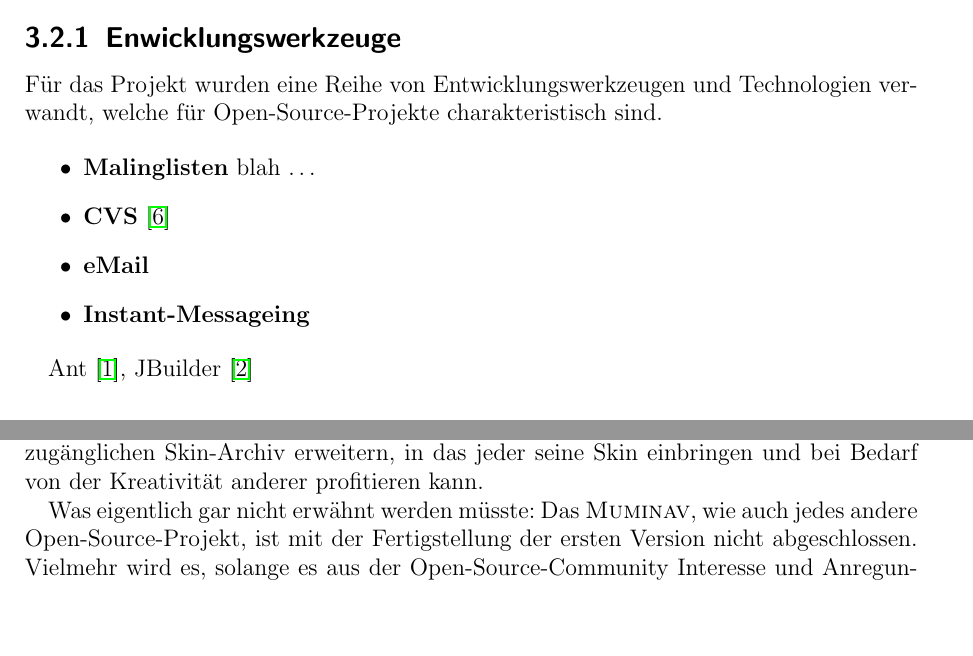
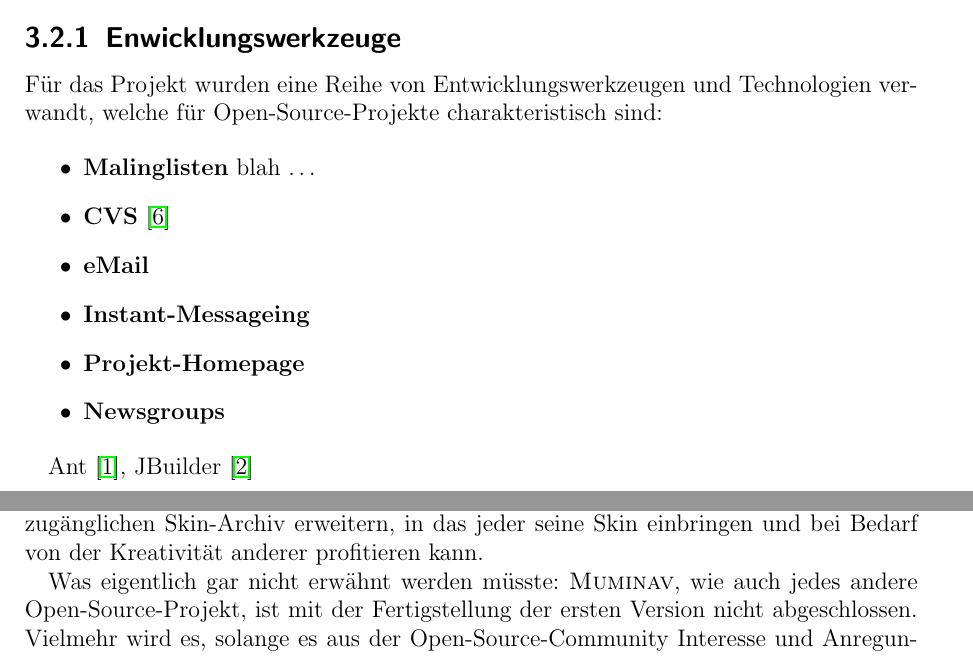
Before and after one commit to BackupTheBerlios/muminav, a LaTeX document (muminav/muminav/doc/Abschlussbericht/abschlussbericht.tex, which reads muminav/muminav/doc/Abschlussbericht/beurteilung/beurteilung.tex, muminav/muminav/doc/Abschlussbericht/muminav/muminav.tex): two parts of pages 9 and 12 of 13, joined at a grey line, cut so that both start at the same text, the shorter picture padded with empty space. Compiled offline with pdfLaTeX; the source files are stored in an older character set and shown here as Unicode; an older LaTeX class or package is replaced by its successor; a missing bibliography style is replaced by a similar one.

Commit message:
no message

```diff
--- a/muminav/muminav/doc/Abschlussbericht/beurteilung/beurteilung.tex
+++ b/muminav/muminav/doc/Abschlussbericht/beurteilung/beurteilung.tex
@@ -34,10 +35,7 @@ erwecken, die gegenseitig Skins austauscht. Dabei könnte man die
 Skin-Archiv erweitern, in das jeder seine Skin einbringen und bei
 Bedarf von der Kreativität anderer profitieren kann.
 
-Was eigentlich gar nicht erwähnt werden müsste: Das
-\textsc{Muminav}, wie auch jedes andere Open-Source-Projekt, ist
-mit der Fertigstellung der ersten Version nicht abgeschlossen.
-Vielmehr wird es, solange es aus der Open-Source-Community
-Interesse und Anregungen gibt, sich weiterentwickeln. Sei es durch
-entdeckte Bugs oder Vorschläge für neue Features, die durch uns
-oder Mitglieder aus der Open-Source-Community in das Projekt
+Was eigentlich gar nicht erwähnt werden müsste: \textsc{Muminav},
+wie auch jedes andere Open-Source-Projekt, ist mit der
+Fertigstellung der ersten Version nicht abgeschlossen. Vielmehr
+wird es, solange es aus der Open-Source-Community Interesse und
--- a/muminav/muminav/doc/Abschlussbericht/muminav/muminav.tex
+++ b/muminav/muminav/doc/Abschlussbericht/muminav/muminav.tex
@@ -25,13 +25,17 @@ LGPL \cite{LGPL}.
 \subsection{Enwicklungswerkzeuge}
 Für das Projekt wurden eine Reihe von Entwicklungswerkzeugen und
 Technologien verwandt, welche für Open-Source-Projekte
-charakteristisch sind.
+charakteristisch sind:
 
 \begin{itemize}
+
 \item \textbf{Malinglisten} blah \ldots
 \item \textbf{CVS} \cite{CVSRedbook}
 \item \textbf{eMail}
 \item \textbf{Instant-Messageing}
+\item \textbf{Projekt-Homepage}
+\item \textbf{Newsgroups}
+
 %\item \textbf{}
 \end{itemize}
 
```
Also changed, not shown: muminav/muminav/doc/Abschlussbericht/abschlussbericht.pdf, muminav/muminav/doc/Abschlussbericht/beurteilung/beurteilung.tex (6 more changed lines).
